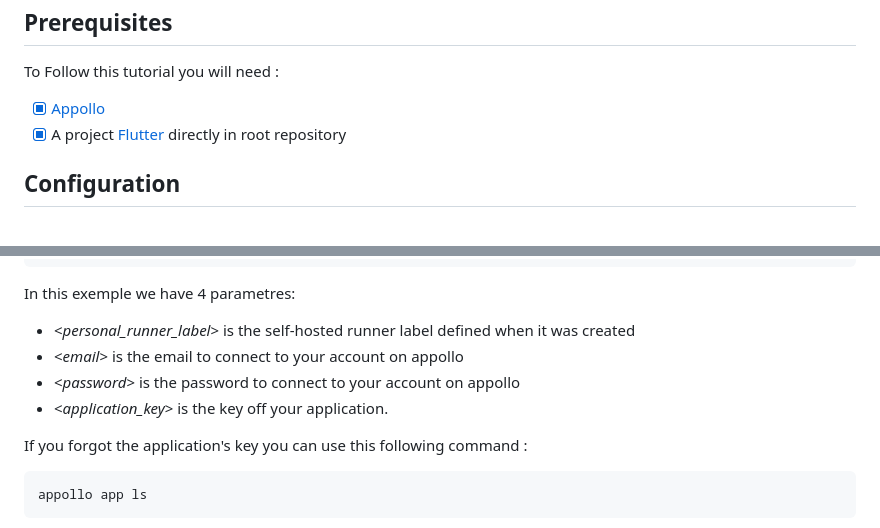
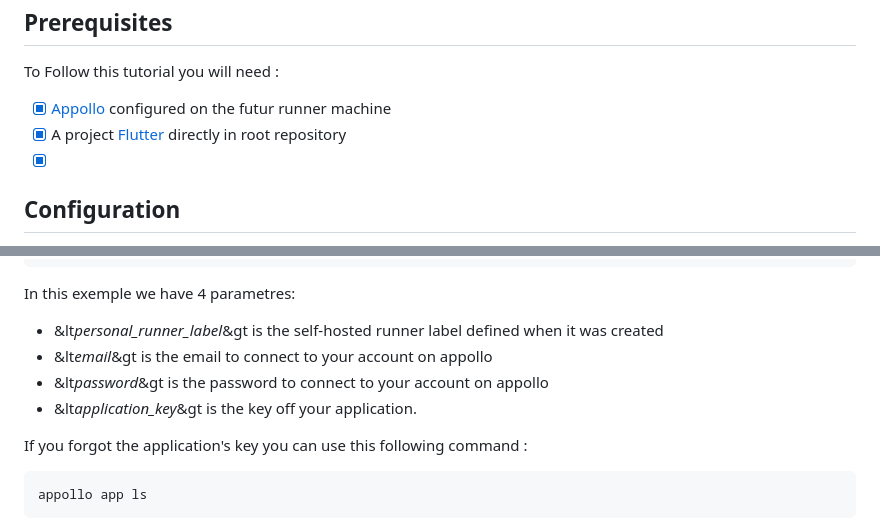
Before and after one commit to NathanSepul/flutter_ci_appollo, a Markdown page: README.md, 2 parts joined by grey strips. GitHub-like rendering.

````diff
--- a/README.md
+++ b/README.md
@@ -7,8 +7,9 @@ This is an example project, with the objective the show how to use the Github Ac
 <h2>Prerequisites</h2>
 
 To Follow this tutorial you will need :
-- [X] [Appollo](https://github.com/Appollo-CLI/Appollo)
+- [X] [Appollo](https://github.com/Appollo-CLI/Appollo) configured on the futur runner machine
 - [x] A project [Flutter](https://docs.flutter.dev/get-started/install) directly in root repository
+- [x]
 
 <h2>Configuration</h2>
 
@@ -97,10 +97,10 @@ jobs:
 ```
 
 In this exemple we have 4 parametres:
-- <*personal_runner_label*> is the self-hosted runner label defined when it was created
-- <*email*> is the email to connect to your account on appollo
-- <*password*> is the password to connect to your account on appollo
-- <*application_key*> is the key off your application.
+- &lt*personal_runner_label*&gt is the self-hosted runner label defined when it was created
+- &lt*email*&gt is the email to connect to your account on appollo
+- &lt*password*&gt is the password to connect to your account on appollo
+- &lt*application_key*&gt is the key off your application.
 
 
 If you forgot the application's key you can use this following command :
````
Also changed, not shown: other parts of README.md (+0 -1 lines).
